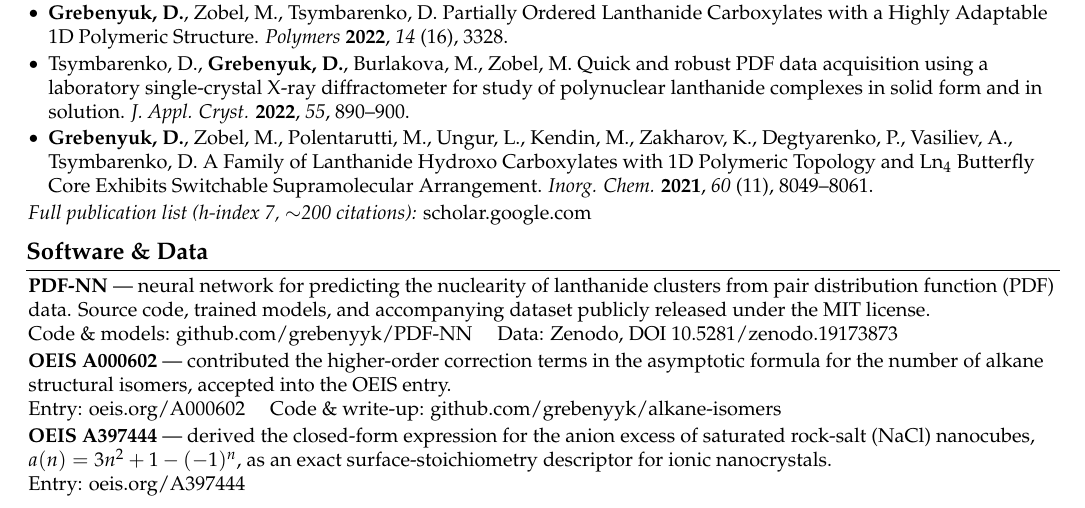
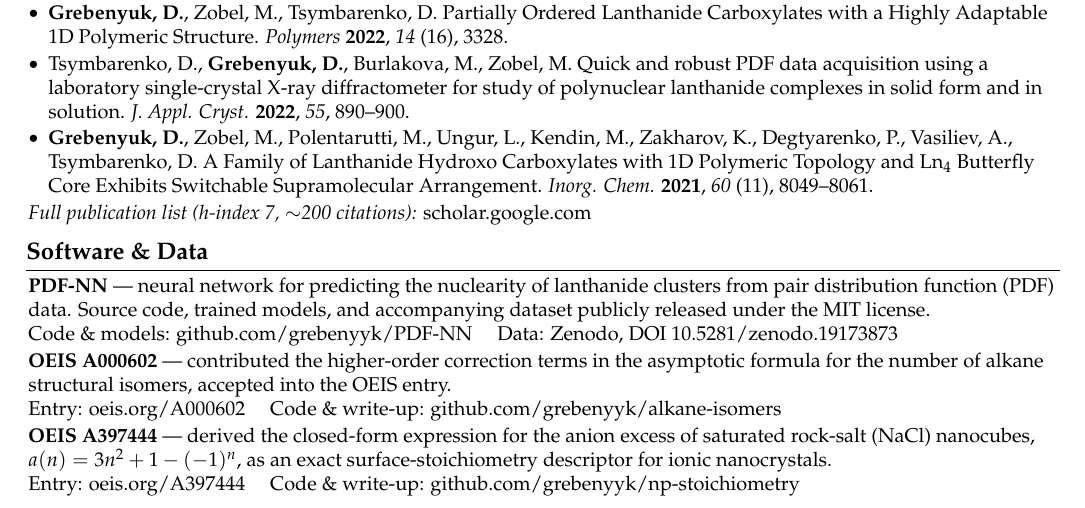
Before and after one commit to grebenyyk/dimitrygrebenyuk-source, a LaTeX CV (cv-source/main.tex): part of page 1 of 2, cut so that both start at the same text. Compiled offline with pdfLaTeX.

Commit message:
Add np-stoichiometry code link to OEIS A397444 entry; recompile PDFs

```diff
--- a/cv-source/main.tex
+++ b/cv-source/main.tex
@@ -271,7 +271,7 @@
 
         \vspace{0.06cm}
         \textbf{OEIS A397444} — derived the closed-form expression for the anion excess of saturated rock-salt (NaCl) nanocubes, $a(n) = 3n^2 + 1 - (-1)^n$, as an exact surface-stoichiometry descriptor for ionic nanocrystals.\newline
-        Entry: \href{https://oeis.org/A397444}{oeis.org/A397444}
+        Entry: \href{https://oeis.org/A397444}{oeis.org/A397444} \quad Code \& write-up: \href{https://github.com/grebenyyk/np-stoichiometry}{github.com/grebenyyk/np-stoichiometry}
     \end{onecolentry}
 
     \section{Invited Talks \& Conferences}
```
Also changed, not shown: content/cv.pdf, cv-source/cv.pdf, cv-source/main.pdf.
